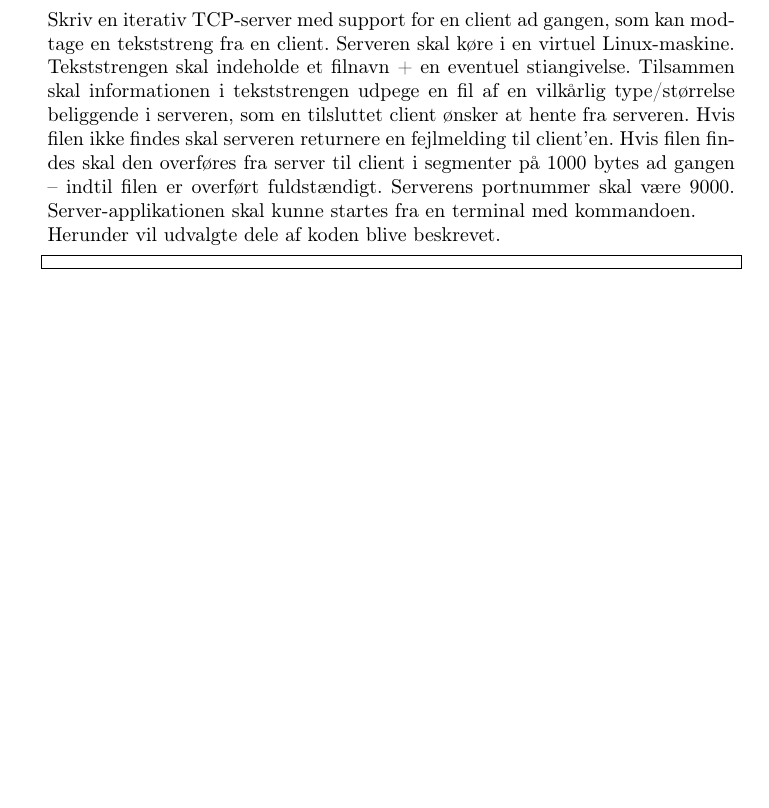
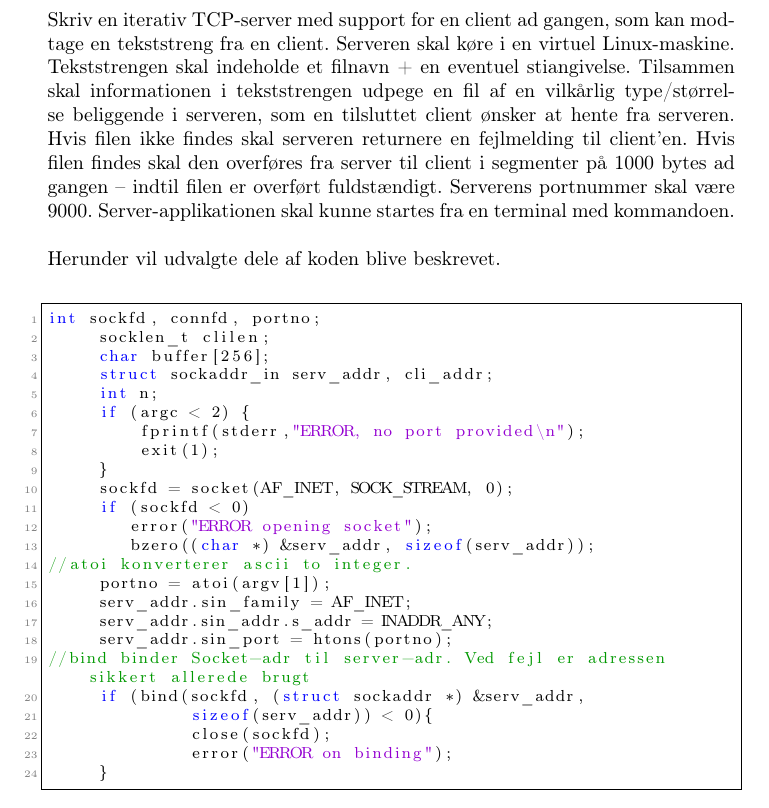
Before and after one commit to KennEskildsen/I4IKN, a LaTeX document (EX8/Journal/main.tex): part of page 3 of 5, cut so that both start at the same text, the shorter picture padded with empty space. Compiled offline with pdfLaTeX.

Commit message:
word-journal edits KE

```diff
--- a/EX8/Journal/main.tex
+++ b/EX8/Journal/main.tex
@@ -22,38 +22,53 @@
 															% i stedet for tal
 
 % håndtering af src
-\lstset{language=C}          								% Sæt programmerings-sprog
+%Til programkode
+\usepackage{listings}
+\usepackage{color}
 
-\definecolor{mygreen}{rgb}{0,0.6,0}
-\definecolor{mygray}{rgb}{0.5,0.5,0.5}
-\definecolor{mymauve}{rgb}{0.58,0,0.82}
+\definecolor{dkgreen}{rgb}{0,0.6,0}
+\definecolor{gray}{rgb}{0.5,0.5,0.5}
+\definecolor{mauve}{rgb}{0.58,0,0.82}
 
 \lstset{
-  backgroundcolor=\color{white},   % choose the background color; you must add \usepackage{color} or \usepackage{xcolor}
-  basicstyle=\footnotesize,        % the size of the fonts that are used for the code
-  breakatwhitespace=false,         % sets if automatic breaks should only happen at whitespace
-  breaklines=true,                 % sets automatic line breaking
-  captionpos=b,                    % sets the caption-position to bottom
-  commentstyle=\color{mygreen},    % comment style
-  deletekeywords={...},            % if you want to delete keywords from the given language
-  escapeinside={\%*}{*)},          % if you want to add LaTeX within your code
-  extendedchars=true,              % lets you use non-ASCII characters; for 8-bits encodings only, does not work with UTF-8
-  frame=single,	                   % adds a frame around the code
-  keepspaces=true,                 % keeps spaces in text, useful for keeping indentation of code (possibly needs columns=flexible)
-  keywordstyle=\color{blue},       % keyword style
-  language=Octave,                 % the language of the code
-  otherkeywords={*,...},            % if you want to add more keywords to the set
-  numbers=left,                    % where to put the line-numbers; possible values are (none, left, right)
-  numbersep=5pt,                   % how far the line-numbers are from the code
-  numberstyle=\tiny\color{mygray}, % the style that is used for the line-numbers
-  rulecolor=\color{black},         % if not set, the frame-color may be changed on line-breaks within not-black text (e.g. comments (green here))
-  showspaces=false,                % show spaces everywhere adding particular underscores; it overrides 'showstringspaces'
-  showstringspaces=false,          % underline spaces within strings only
-  showtabs=false,                  % show tabs within strings adding particular underscores
-  stepnumber=2,                    % the step between two line-numbers. If it's 1, each line will be numbered
-  stringstyle=\color{mymauve},     % string literal style
-  tabsize=2,	                   % sets default tabsize to 2 spaces
-  title=\lstname                   % show the filename of files included with \lstinputlisting; also try caption instead of title
+  language=C++,                								% the language of the code
+  basicstyle=\footnotesize,      					  		% the size of the fonts that are used for the code
+  numbers=left,                   							% where to put the line-numbers
+  numberstyle=\tiny\color{gray},  							% the style that is used for the line-numbers
+  stepnumber=1,                   							% the step between two line-numbers. If it's 1, each line will be numbered
+  numbersep=5pt,                  							% how far the line-numbers are from the code
+  backgroundcolor=\color{white},  							% choose the background color. You must add \usepackage{color}
+  showspaces=false,               							% show spaces adding particular underscores
+  showstringspaces=false,         							% underline spaces within strings
+  showtabs=false,                 							% show tabs within strings adding particular underscores
+  frame=single,                   							% adds a frame around the code
+  rulecolor=\color{black},        							% if not set, the frame-color may be changed on line-breaks within not-black text (e.g. commens (green here))
+  tabsize=2,                      							% sets default tabsize to 2 spaces
+  captionpos=b,                   							% sets the caption-position to bottom
+  breaklines=true,                							% sets automatic line breaking
+  breakatwhitespace=false,        							% sets if automatic breaks should only happen at whitespace
+  title=\lstname,                   						% show the filename of files included with \lstinputlisting;
+                                  							% also try caption instead of title
+  keywordstyle=\color{blue},       							% keyword style
+  commentstyle=\color{dkgreen},     						% comment style
+  stringstyle=\color{mauve},        						% string literal style
+  escapeinside={\%*}{*)},           						% if you want to add LaTeX within your code
+  morekeywords={*,...},             						% if you want to add more keywords to the set
+  rangeprefix=//----------,									% Used for sexy code includes
+  rangesuffix=----------,									% ---||---
+  includerangemarker=false,									% ---||---
+  literate=
+  {á}{{\'a}}1 {é}{{\'e}}1 {í}{{\'i}}1 {ó}{{\'o}}1 {ú}{{\'u}}1
+  {Á}{{\'A}}1 {É}{{\'E}}1 {Í}{{\'I}}1 {Ó}{{\'O}}1 {Ú}{{\'U}}1
+  {à}{{\`a}}1 {è}{{\`e}}1 {ì}{{\`i}}1 {ò}{{\`o}}1 {ù}{{\`u}}1
+  {À}{{\`A}}1 {È}{{\'E}}1 {Ì}{{\`I}}1 {Ò}{{\`O}}1 {Ù}{{\`U}}1
+  {ä}{{\"a}}1 {ë}{{\"e}}1 {ï}{{\"i}}1 {ö}{{\"o}}1 {ü}{{\"u}}1
+  {Ä}{{\"A}}1 {Ë}{{\"E}}1 {Ï}{{\"I}}1 {Ö}{{\"O}}1 {Ü}{{\"U}}1
+  {â}{{\^a}}1 {ê}{{\^e}}1 {î}{{\^i}}1 {ô}{{\^o}}1 {û}{{\^u}}1
+  {Â}{{\^A}}1 {Ê}{{\^E}}1 {Î}{{\^I}}1 {Ô}{{\^O}}1 {Û}{{\^U}}1
+  {œ}{{\oe}}1 {Œ}{{\OE}}1 {æ}{{\ae}}1 {Æ}{{\AE}}1 {ß}{{\ss}}1
+  {ç}{{\c c}}1 {Ç}{{\c C}}1 {ø}{{\o}}1 {å}{{\r a}}1 {Å}{{\r A}}1
+  {€}{{\EUR}}1 {£}{{\pounds}}1
 }
 
 
@@ -113,15 +128,42 @@ serveren, som en tilsluttet client ønsker at hente fra serveren. Hvis filen ikk
 skal serveren returnere en fejlmelding til client’en. Hvis filen findes skal den overføres
 fra server til client i segmenter på 1000 bytes ad gangen – indtil filen er overført
 fuldstændigt. Serverens portnummer skal være 9000. Server-applikationen skal
-kunne startes fra en terminal med kommandoen.
+kunne startes fra en terminal med kommandoen.\\
 %./file_server (for C/C++ applikationers vedkommende) %TODO
 
 %Den samlede sourceskode til file_server.cpp ses på Bilag 1.
 
-Herunder vil udvalgte dele af koden blive beskrevet.
+Herunder vil udvalgte dele af koden blive beskrevet.\\
+
+
+
 
 
 \begin{lstlisting}
+int sockfd, connfd, portno;
+     socklen_t clilen;
+     char buffer[256];
+     struct sockaddr_in serv_addr, cli_addr;
+     int n;
+     if (argc < 2) {
+         fprintf(stderr,"ERROR, no port provided\n");
+         exit(1);
+     }
+     sockfd = socket(AF_INET, SOCK_STREAM, 0);
+     if (sockfd < 0)
+        error("ERROR opening socket");
+        bzero((char *) &serv_addr, sizeof(serv_addr));
+//atoi konverterer ascii to integer.
+     portno = atoi(argv[1]);
+     serv_addr.sin_family = AF_INET;
+     serv_addr.sin_addr.s_addr = INADDR_ANY;
+     serv_addr.sin_port = htons(portno);
+//bind binder Socket-adr til server-adr. Ved fejl er adressen sikkert allerede brugt
+     if (bind(sockfd, (struct sockaddr *) &serv_addr,
+              sizeof(serv_addr)) < 0){
+              close(sockfd);
+              error("ERROR on binding");
+     }
 
 \end{lstlisting}
 
```
Also changed, not shown: EX8/Journal/main.pdf, 1 other file.
